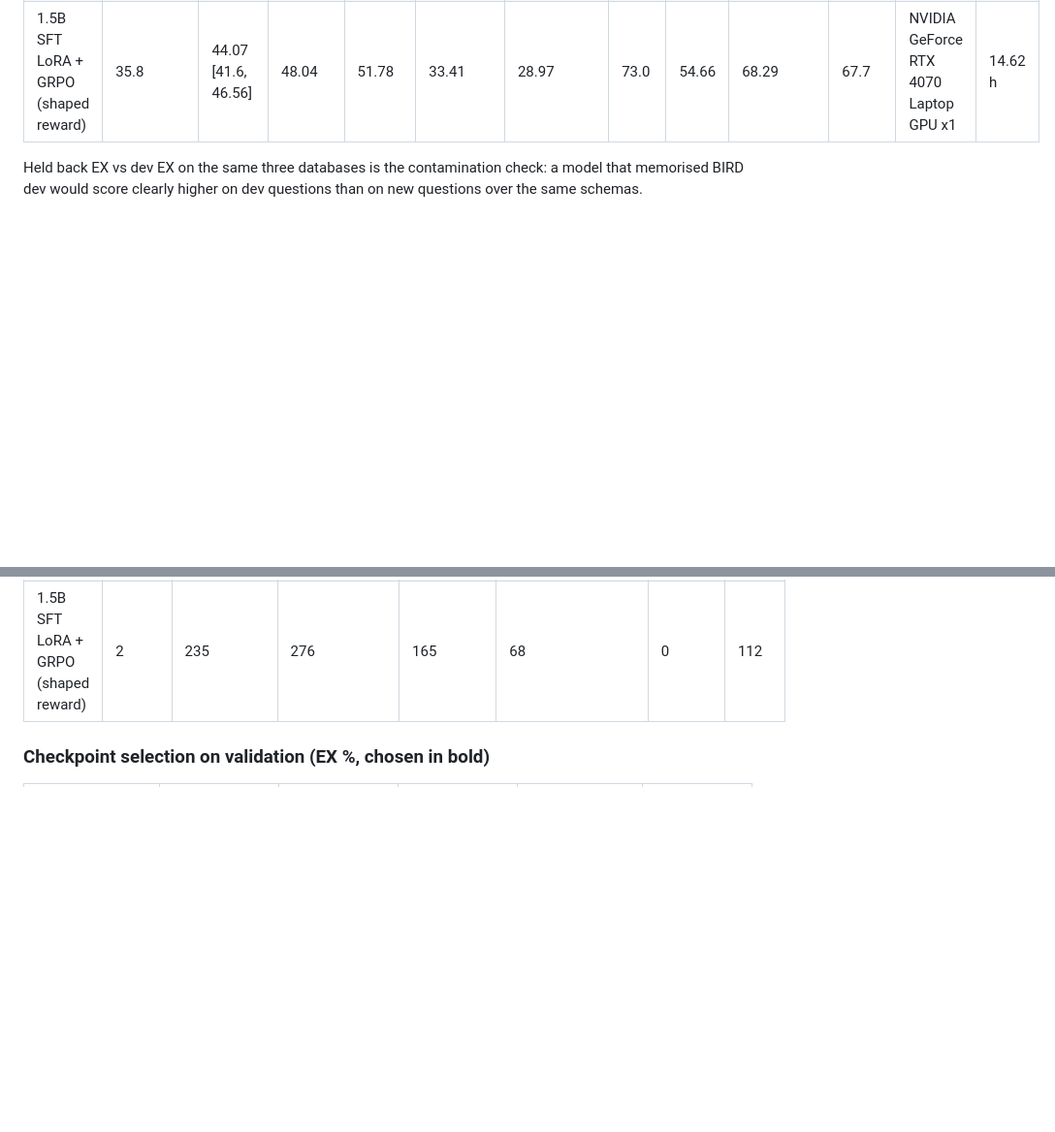
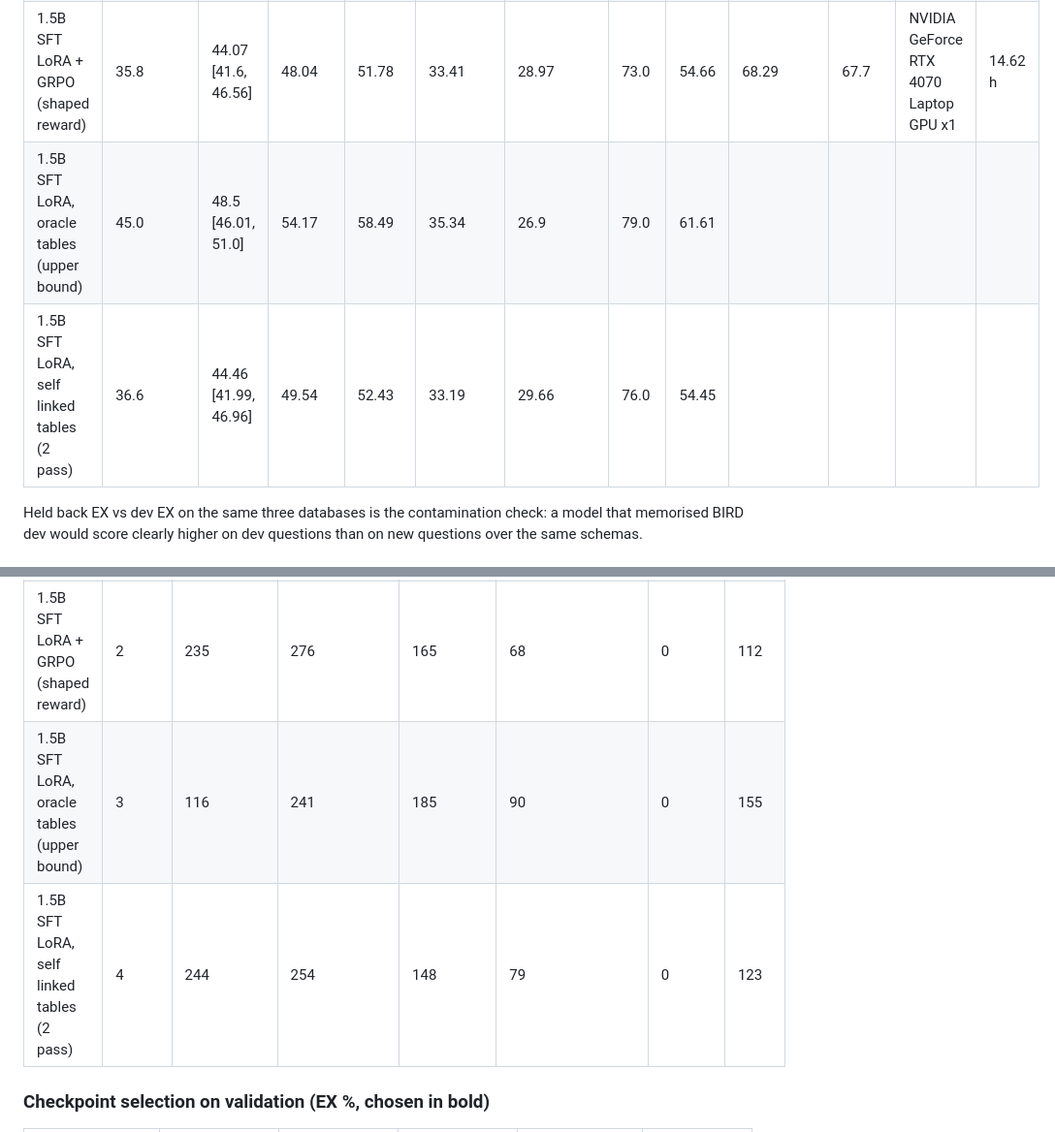
Before and after one commit to krishbansalofficial/querycraft, a Markdown page: README.md, 2 parts joined by grey strips. Shown at 97% size. GitHub-like rendering; blank space fills up the shorter version.

```diff
--- a/README.md
+++ b/README.md
@@ -104,6 +108,8 @@ columns per database), so the task tests schema understanding as much as SQL syn
 | 1.5B full fine tune | 36.2 | 42.76 [40.31, 45.25] | 47.52 | 49.95 | 34.27 | 24.14 | 65.0 | 54.01 | 34.15 | 52.14 | NVIDIA A100-SXM4-80GB x1 | 0.48 h |
 | 1.5B SFT LoRA + GRPO (binary reward) | 35.2 | 44.52 [42.05, 47.02] | 48.83 | 52.11 | 34.27 | 28.97 | 73.0 | 55.75 | 71.34 | 68.09 | NVIDIA GeForce RTX 4070 Laptop GPU x1 | 4.07 h |
 | 1.5B SFT LoRA + GRPO (shaped reward) | 35.8 | 44.07 [41.6, 46.56] | 48.04 | 51.78 | 33.41 | 28.97 | 73.0 | 54.66 | 68.29 | 67.7 | NVIDIA GeForce RTX 4070 Laptop GPU x1 | 14.62 h |
+| 1.5B SFT LoRA, oracle tables (upper bound) | 45.0 | 48.5 [46.01, 51.0] | 54.17 | 58.49 | 35.34 | 26.9 | 79.0 | 61.61 |  |  |  |  |
+| 1.5B SFT LoRA, self linked tables (2 pass) | 36.6 | 44.46 [41.99, 46.96] | 49.54 | 52.43 | 33.19 | 29.66 | 76.0 | 54.45 |  |  |  |  |
 
 Held back EX vs dev EX on the same three databases is the contamination check: a model that memorised BIRD dev would score clearly higher on dev questions than on new questions over the same schemas.
 
@@ -124,6 +130,8 @@ Held back EX vs dev EX on the same three databases is the contamination check: a
 | 1.5B full fine tune | 8 | 244 | 247 | 167 | 83 | 1 | 128 |
 | 1.5B SFT LoRA + GRPO (binary reward) | 3 | 263 | 239 | 166 | 71 | 0 | 109 |
 | 1.5B SFT LoRA + GRPO (shaped reward) | 2 | 235 | 276 | 165 | 68 | 0 | 112 |
+| 1.5B SFT LoRA, oracle tables (upper bound) | 3 | 116 | 241 | 185 | 90 | 0 | 155 |
+| 1.5B SFT LoRA, self linked tables (2 pass) | 4 | 244 | 254 | 148 | 79 | 0 | 123 |
 
 ### Checkpoint selection on validation (EX %, chosen in bold)
 
```
Also changed, not shown: other parts of README.md (+13 -7 lines), docs/plans/schema_linking.md (added, +44 -0 lines), docs/results.md (+12 -6 lines), docs/figures/dev_ex_by_difficulty.png, 6 other files.
